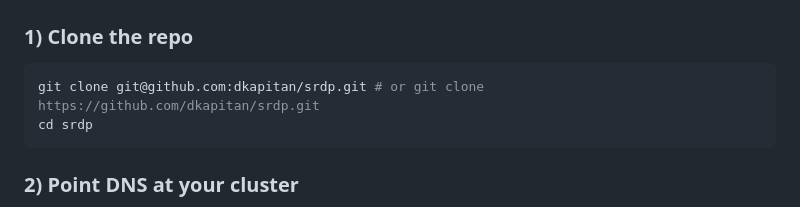
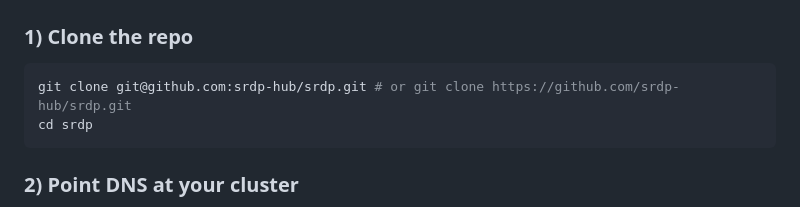
Before and after one commit to dkapitan/srdp, a Markdown page: docs/02-configuration.md, the part around the change. GitHub-like rendering.

Commit message:
Potential fix for pull request finding
Co-authored-by: Copilot Autofix powered by AI <175728472+Copilot@users.noreply.github.com>

````diff
--- a/docs/02-configuration.md
+++ b/docs/02-configuration.md
@@ -72,7 +72,7 @@ just docker-down
 ### 1) Clone the repo
 
 ```bash
-git clone git@github.com:dkapitan/srdp.git # or git clone https://github.com/dkapitan/srdp.git
+git clone git@github.com:srdp-hub/srdp.git # or git clone https://github.com/srdp-hub/srdp.git
 cd srdp
 ```
 
````
